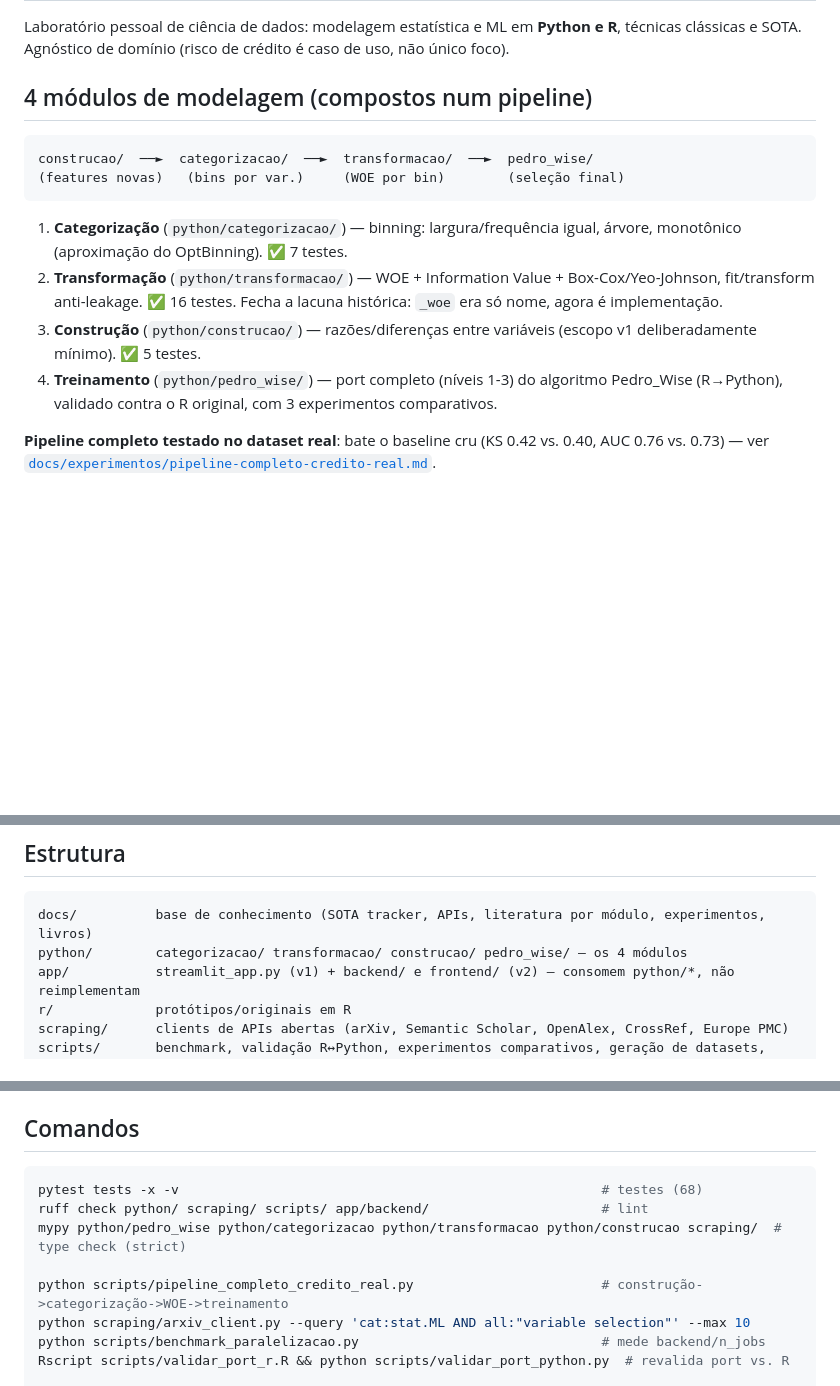
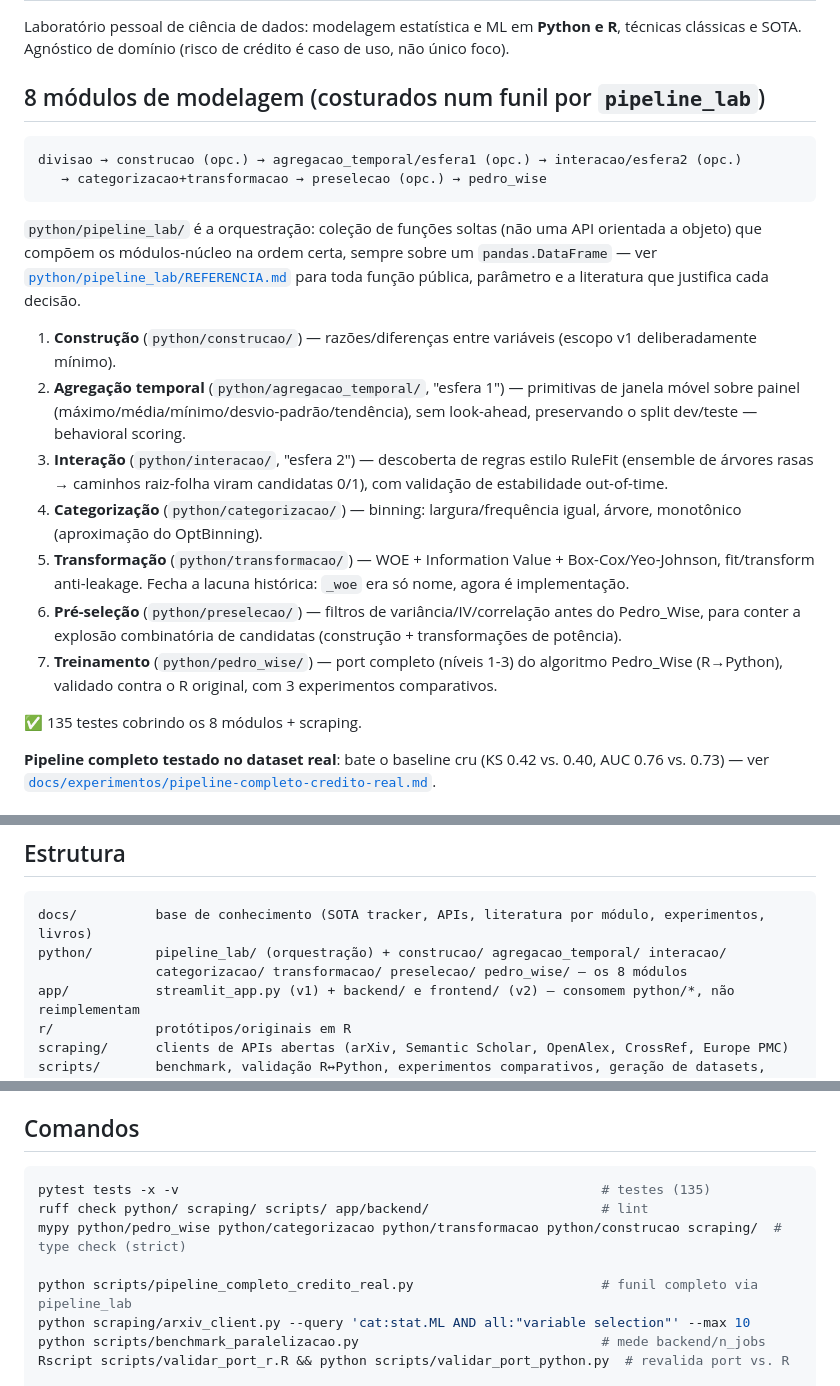
Before and after one commit to PedroMaiorano/modelagem-lab, a Markdown page: README.md, 3 parts joined by grey strips. GitHub-like rendering; blank space fills up the shorter version.

````diff
--- a/README.md
+++ b/README.md
@@ -4,17 +4,27 @@ Laboratório pessoal de ciência de dados: modelagem estatística e ML em **Pyth
 técnicas clássicas e SOTA. Agnóstico de domínio (risco de crédito é caso de uso, não
 único foco).
 
-## 4 módulos de modelagem (compostos num pipeline)
+## 8 módulos de modelagem (costurados num funil por `pipeline_lab`)
 
 ```
-construcao/  ──►  categorizacao/  ──►  transformacao/  ──►  pedro_wise/
-(features novas)   (bins por var.)     (WOE por bin)        (seleção final)
+divisao → construcao (opc.) → agregacao_temporal/esfera1 (opc.) → interacao/esfera2 (opc.)
+   → categorizacao+transformacao → preselecao (opc.) → pedro_wise
 ```
 
-1. **Categorização** (`python/categorizacao/`) — binning: largura/frequência igual, árvore, monotônico (aproximação do OptBinning). ✅ 7 testes.
-2. **Transformação** (`python/transformacao/`) — WOE + Information Value + Box-Cox/Yeo-Johnson, fit/transform anti-leakage. ✅ 16 testes. Fecha a lacuna histórica: `_woe` era só nome, agora é implementação.
-3. **Construção** (`python/construcao/`) — razões/diferenças entre variáveis (escopo v1 deliberadamente mínimo). ✅ 5 testes.
-4. **Treinamento** (`python/pedro_wise/`) — port completo (níveis 1-3) do algoritmo Pedro_Wise (R→Python), validado contra o R original, com 3 experimentos comparativos.
+`python/pipeline_lab/` é a orquestração: coleção de funções soltas (não uma
+API orientada a objeto) que compõem os módulos-núcleo na ordem certa, sempre
+sobre um `pandas.DataFrame` — ver [`python/pipeline_lab/REFERENCIA.md`](python/pipeline_lab/REFERENCIA.md)
+para toda função pública, parâmetro e a literatura que justifica cada decisão.
+
+1. **Construção** (`python/construcao/`) — razões/diferenças entre variáveis (escopo v1 deliberadamente mínimo).
+2. **Agregação temporal** (`python/agregacao_temporal/`, "esfera 1") — primitivas de janela móvel sobre painel (máximo/média/mínimo/desvio-padrão/tendência), sem look-ahead, preservando o split dev/teste — behavioral scoring.
+3. **Interação** (`python/interacao/`, "esfera 2") — descoberta de regras estilo RuleFit (ensemble de árvores rasas → caminhos raiz-folha viram candidatas 0/1), com validação de estabilidade out-of-time.
+4. **Categorização** (`python/categorizacao/`) — binning: largura/frequência igual, árvore, monotônico (aproximação do OptBinning).
+5. **Transformação** (`python/transformacao/`) — WOE + Information Value + Box-Cox/Yeo-Johnson, fit/transform anti-leakage. Fecha a lacuna histórica: `_woe` era só nome, agora é implementação.
+6. **Pré-seleção** (`python/preselecao/`) — filtros de variância/IV/correlação antes do Pedro_Wise, para conter a explosão combinatória de candidatas (construção + transformações de potência).
+7. **Treinamento** (`python/pedro_wise/`) — port completo (níveis 1-3) do algoritmo Pedro_Wise (R→Python), validado contra o R original, com 3 experimentos comparativos.
+
+✅ 135 testes cobrindo os 8 módulos + scraping.
 
 **Pipeline completo testado no dataset real**: bate o baseline cru (KS 0.42 vs. 0.40, AUC 0.76 vs. 0.73) — ver [`docs/experimentos/pipeline-completo-credito-real.md`](docs/experimentos/pipeline-completo-credito-real.md).
 
@@ -27,7 +37,8 @@ construcao/  ──►  categorizacao/  ──►  transformacao/  ──►  pe
 ## Estrutura
 ```
 docs/          base de conhecimento (SOTA tracker, APIs, literatura por módulo, experimentos, livros)
-python/        categorizacao/ transformacao/ construcao/ pedro_wise/ — os 4 módulos
+python/        pipeline_lab/ (orquestração) + construcao/ agregacao_temporal/ interacao/
+               categorizacao/ transformacao/ preselecao/ pedro_wise/ — os 8 módulos
 app/           streamlit_app.py (v1) + backend/ e frontend/ (v2) — consomem python/*, não reimplementam
 r/             protótipos/originais em R
 scraping/      clients de APIs abertas (arXiv, Semantic Scholar, OpenAlex, CrossRef, Europe PMC)
@@ -51,11 +62,11 @@ notebooks/     exploração ad-hoc
 
 ## Comandos
 ```bash
-pytest tests -x -v                                                      # testes (68)
+pytest tests -x -v                                                      # testes (135)
 ruff check python/ scraping/ scripts/ app/backend/                      # lint
 mypy python/pedro_wise python/categorizacao python/transformacao python/construcao scraping/  # type check (strict)
 
-python scripts/pipeline_completo_credito_real.py                        # construção->categorização->WOE->treinamento
+python scripts/pipeline_completo_credito_real.py                        # funil completo via pipeline_lab
 python scraping/arxiv_client.py --query 'cat:stat.ML AND all:"variable selection"' --max 10
 python scripts/benchmark_paralelizacao.py                               # mede backend/n_jobs
 Rscript scripts/validar_port_r.R && python scripts/validar_port_python.py  # revalida port vs. R
````
Also changed, not shown: CLAUDE.md (+59 -21 lines).
